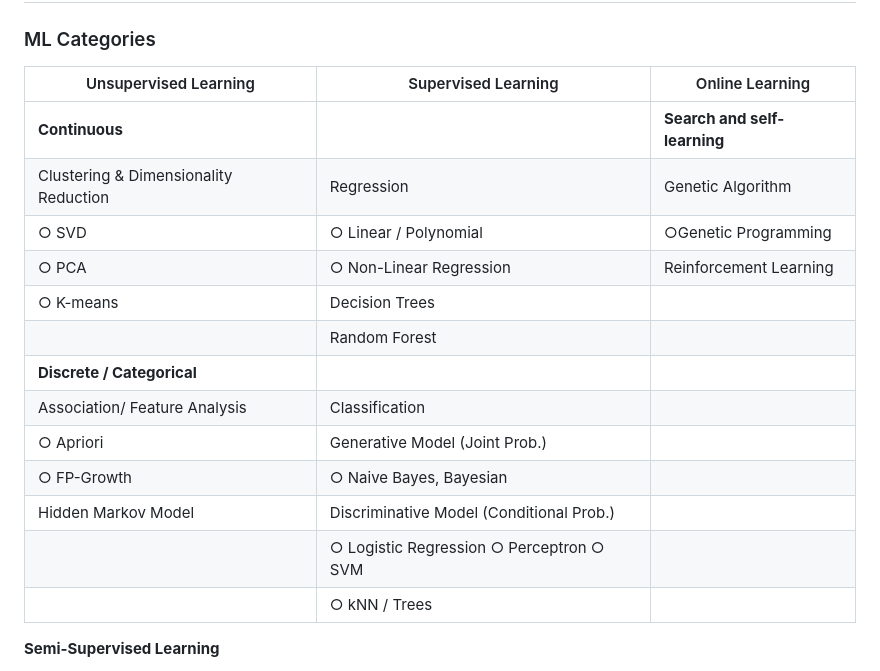
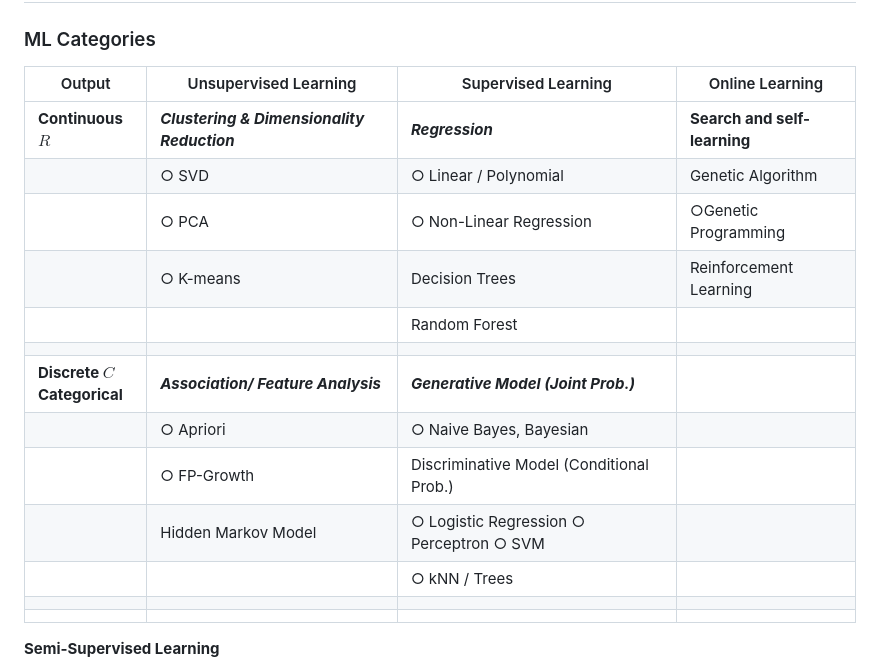
Before and after one commit to PeterHUistyping/Machine_Learning_Guidance, a Markdown page: README.md, the part around the change printed below. Drawn GitHub-style.

```diff
--- a/README.md
+++ b/README.md
@@ -8,21 +8,21 @@ In addition, there are also references (paper, ebook, repo, tool, etc) that's in
 
 ### ML Categories
 
-| Unsupervised Learning                 | Supervised Learning                            | Online Learning                    |
-| ------------------------------------- | ---------------------------------------------- | ---------------------------------- |
-| **Continuous**                  |                                                | **Search and self-learning** |
-| Clustering & Dimensionality Reduction | Regression                                     | Genetic Algorithm                  |
-| ○ SVD                                | ○ Linear / Polynomial                         | ○Genetic Programming              |
-| ○ PCA                                | ○ Non-Linear Regression                       | Reinforcement Learning             |
-| ○ K-means                            | Decision Trees                                 |                                    |
-|                                       | Random Forest                                  |                                    |
-| **Discrete / Categorical**      |                                                |                                    |
-| Association/ Feature Analysis        | Classification                                 |                                    |
-| ○ Apriori                            | Generative Model (Joint Prob.)                 |                                    |
-| ○ FP-Growth                          | ○ Naive Bayes, Bayesian                       |                                    |
-| Hidden Markov Model                   | Discriminative Model (Conditional Prob.)      |                                    |
-|                                       | ○ Logistic Regression   ○ Perceptron  ○ SVM |                                    |
-|                                       | ○ kNN / Trees                                 |                                    |
+| Output                                      | Unsupervised Learning                               | Supervised Learning                            | Online Learning                    |
+| ------------------------------------------- | --------------------------------------------------- | ---------------------------------------------- | ---------------------------------- |
+| **Continuous**  $R$                 | ***Clustering & Dimensionality Reduction*** | ***Regression***                       | **Search and self-learning** |
+|                                             | ○ SVD                                              | ○ Linear / Polynomial                         | Genetic Algorithm                  |
+|                                             | ○ PCA                                              | ○ Non-Linear Regression                       | ○Genetic Programming              |
+|                                             | ○ K-means                                          | Decision Trees                                 | Reinforcement Learning             |
+|                                             |                                                     | Random Forest                                  |                                    |
+|                                             |                                                     |                                                |                                    |
+| **Discrete $C$  <br />Categorical** | ***Association/ Feature Analysis***        | ***Generative Model (Joint Prob.)***   |                                    |
+|                                             | ○ Apriori                                          | ○ Naive Bayes, Bayesian                       |                                    |
+|                                             | ○ FP-Growth                                        | Discriminative Model (Conditional Prob.)      |                                    |
+|                                             | Hidden Markov Model                                 | ○ Logistic Regression   ○ Perceptron  ○ SVM |                                    |
+|                                             |                                                     | ○ kNN / Trees                                 |                                    |
+|                                             |                                                     |                                                |                                    |
+|                                             |                                                     |                                                |                                    |
 
 **Semi-Supervised Learning**
 
```
Also changed, not shown: other parts of README.md (+4 -4 lines).
